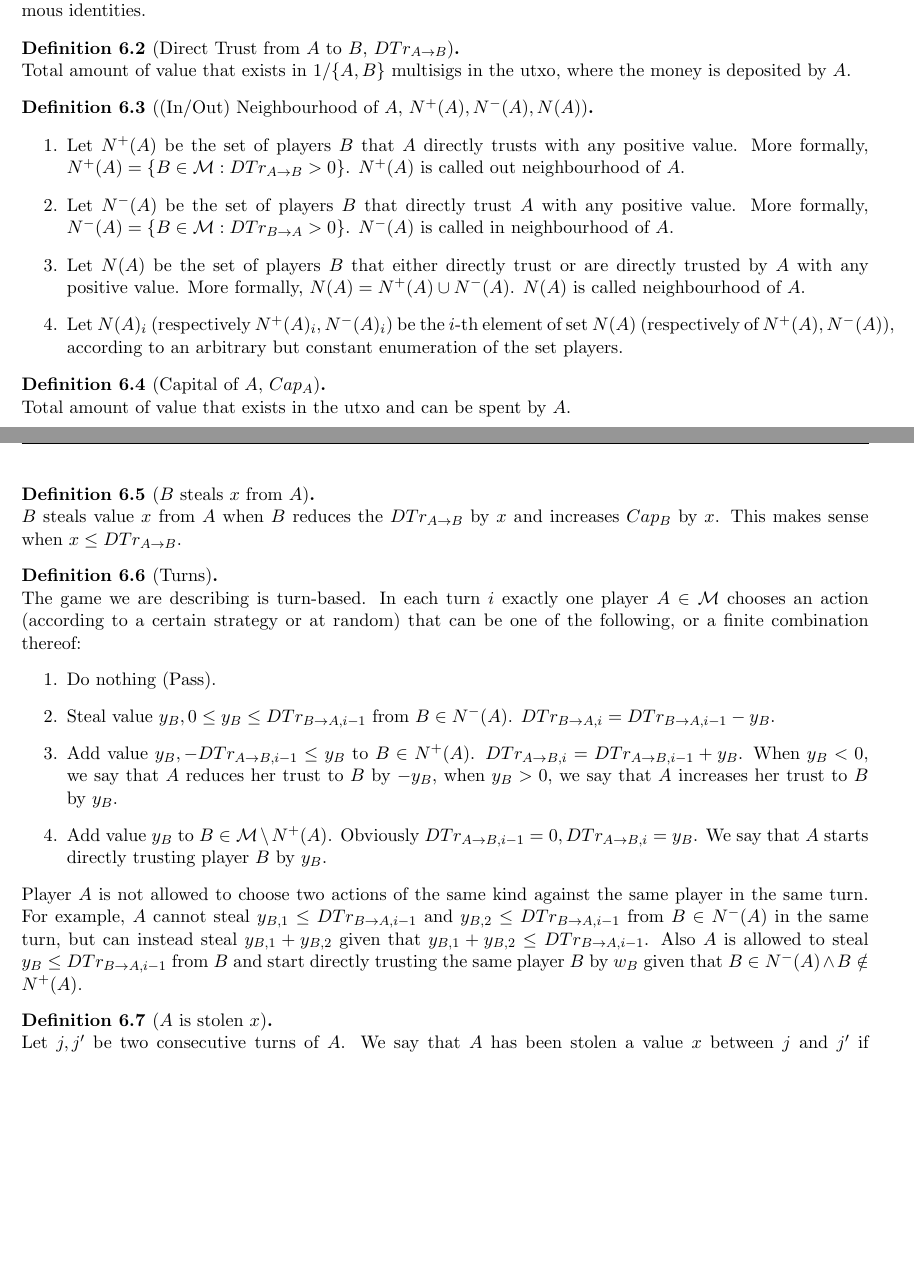
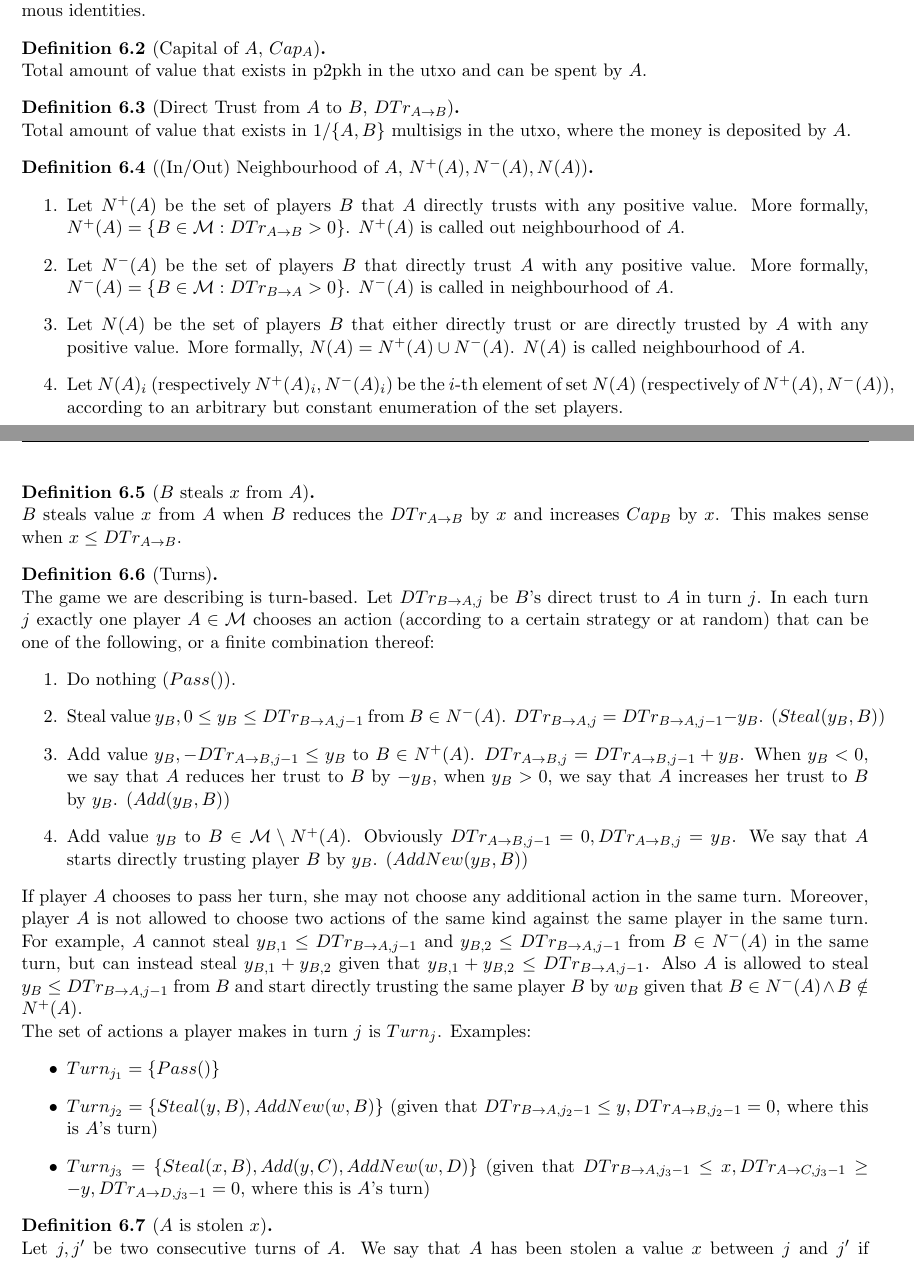
Before and after one commit to decrypto-org/TrustIsRisk, a LaTeX document (paperEng.tex): two parts of pages 1 and 2 of 11, joined at a grey line, cut so that both start at the same text, the shorter picture padded with empty space. Compiled offline with pdfLaTeX.

Commit message:
introduced Turn_j

```diff
--- a/paperEng.tex
+++ b/paperEng.tex
@@ -110,9 +110,13 @@
          The set $\mathcal{M} = V(G)$ is the set of all players in the network, otherwise understood as the set of all
          pseudonymous identities.
       \end{definition}
+      \begin{definition}[Capital of $A$, $Cap_A$] \ \\
+        Total amount of value that exists in p2pkh in the utxo and can be spent by $A$.
+      \end{definition}
       \begin{definition}[Direct Trust from $A$ to $B$, $DTr_{A \rightarrow B}$] \ \\
          Total amount of value that exists in 1/$\{A,B\}$ multisigs in the utxo, where the money is deposited by $A$.
-       \begin{definition}[(In/Out) Neighbourhood of $A$, $N^{+}(A), N^{-}(A), N(A)$] \
+      \end{definition}
+      \begin{definition}[(In/Out) Neighbourhood of $A$, $N^{+}(A), N^{-}(A), N(A)$] \
          \begin{enumerate}
             \item Let $N^{+}(A)$ be the set of players $B$ that $A$ directly trusts with any positive value. More
                formally, $N^{+}(A) = \{B \in \mathcal{M} : DTr_{A \rightarrow B} > 0\}$. $N^{+}(A)$ is called out
@@ -128,35 +132,40 @@
                the set players.
          \end{enumerate}
       \end{definition}
-     \end{definition}
-      \begin{definition}[Capital of $A$, $Cap_A$] \ \\
-         Total amount of value that exists in the utxo and can be spent by $A$.
-      \end{definition}
       \begin{definition}[$B$ steals $x$ from $A$] \ \\
          $B$ steals value $x$ from $A$ when $B$ reduces the $DTr_{A \rightarrow B}$ by $x$ and increases $Cap_B$ by $x$.
          This makes sense when $x \leq DTr_{A \rightarrow B}$.
       \end{definition}
       \begin{definition}[Turns] \ \\
-         The game we are describing is turn-based. In each turn $i$ exactly one player $A \in \mathcal{M}$ chooses
-         an action (according to a certain strategy or at random) that can be one of the following, or a finite
-         combination thereof:
+         The game we are describing is turn-based. Let $DTr_{B \rightarrow A, j}$ be $B$'s direct trust to $A$ in turn $j$.
+         In each turn $j$ exactly one player $A \in \mathcal{M}$ chooses an action (according to a certain strategy or at
+         random) that can be one of the following, or a finite combination thereof:
          \begin{enumerate}
-            \item Do nothing (Pass).
-            \item Steal value $y_B, 0 \leq y_B \leq DTr_{B \rightarrow A, i-1}$ from $B \in N^{-}(A)$.
-            $DTr_{B \rightarrow A, i} = DTr_{B \rightarrow A, i-1} - y_B$.
-            \item Add value $y_B, -DTr_{A \rightarrow B, i-1} \leq y_B$ to $B \in N^{+}(A)$.
-            $DTr_{A \rightarrow B, i} = DTr_{A \rightarrow B, i-1} + y_B$. When $y_B < 0$, we say that $A$ reduces
-            her trust to $B$ by $-y_B$, when $y_B > 0$, we say that $A$ increases her trust to $B$ by $y_B$.
+            \item Do nothing ($Pass()$).
+            \item Steal value $y_B, 0 \leq y_B \leq DTr_{B \rightarrow A, j-1}$ from $B \in N^{-}(A)$.
+            $DTr_{B \rightarrow A, j} = DTr_{B \rightarrow A, j-1} - y_B$. ($Steal(y_B, B)$)
+            \item Add value $y_B, -DTr_{A \rightarrow B, j-1} \leq y_B$ to $B \in N^{+}(A)$.
+            $DTr_{A \rightarrow B, j} = DTr_{A \rightarrow B, j-1} + y_B$. When $y_B < 0$, we say that $A$ reduces
+            her trust to $B$ by $-y_B$, when $y_B > 0$, we say that $A$ increases her trust to $B$ by $y_B$. ($Add(y_B, B)$)
             \item Add value $y_B$ to $B \in \mathcal{M} \setminus N^{+}(A)$.
-            Obviously $DTr_{A \rightarrow B, i-1} = 0, DTr_{A \rightarrow B, i} = y_B$. We say that $A$ starts directly
-            trusting player $B$ by $y_B$.
+            Obviously $DTr_{A \rightarrow B, j-1} = 0, DTr_{A \rightarrow B, j} = y_B$. We say that $A$ starts directly
+            trusting player $B$ by $y_B$. ($AddNew(y_B, B)$)
          \end{enumerate}
-         Player $A$ is not allowed to choose two actions of the same kind against the same player in the same turn.
-         For example, $A$ cannot steal $y_{B,1} \leq DTr_{B \rightarrow A, i-1}$ and
-         $y_{B,2} \leq DTr_{B \rightarrow A, i-1}$ from $B \in N^{-}(A)$ in the same turn, but can instead steal
-         $y_{B,1} + y_{B,2}$ given that $y_{B,1} + y_{B,2} \leq DTr_{B \rightarrow A, i-1}$. Also $A$ is allowed
-         to steal $y_B \leq DTr_{B \rightarrow A, i-1}$ from $B$ and start directly trusting the same player $B$ by
-         $w_B$ given that $B \in N^{-}(A) \wedge B \notin N^{+}(A)$.
+         If player $A$ chooses to pass her turn, she may not choose any additional action in the same turn.
+         Moreover, player $A$ is not allowed to choose two actions of the same kind against the same player in the same turn.
+         For example, $A$ cannot steal $y_{B,1} \leq DTr_{B \rightarrow A, j-1}$ and
+         $y_{B,2} \leq DTr_{B \rightarrow A, j-1}$ from $B \in N^{-}(A)$ in the same turn, but can instead steal
+         $y_{B,1} + y_{B,2}$ given that $y_{B,1} + y_{B,2} \leq DTr_{B \rightarrow A, j-1}$. Also $A$ is allowed
+         to steal $y_B \leq DTr_{B \rightarrow A, j-1}$ from $B$ and start directly trusting the same player $B$ by
+         $w_B$ given that $B \in N^{-}(A) \wedge B \notin N^{+}(A)$. \\
+         The set of actions a player makes in turn $j$ is $Turn_j$. Examples:
+         \begin{itemize}
+            \item $Turn_{j_1} = \{Pass()\}$
+            \item $Turn_{j_2} = \{Steal(y, B), AddNew(w, B)\}$ (given that $DTr_{B \rightarrow A, j_2 - 1} \leq y,
+            DTr_{A \rightarrow B, j_2 - 1} = 0$, where this is $A$'s turn)
+            \item $Turn_{j_3} = \{Steal(x, B), Add(y, C), AddNew(w, D)\}$ (given that $DTr_{B \rightarrow A, j_3 - 1} \leq x,
+            DTr_{A \rightarrow C, j_3 - 1} \geq -y, DTr_{A \rightarrow D, j_3 - 1} = 0$, where this is $A$'s turn)
+         \end{itemize}
       \end{definition}
       \begin{definition}[$A$ is stolen $x$] \ \\
          Let $j, j'$ be two consecutive turns of $A$. We say that $A$ has been stolen a value $x$ between $j$ and $j'$
```
Also changed, not shown: paperEng.pdf.
